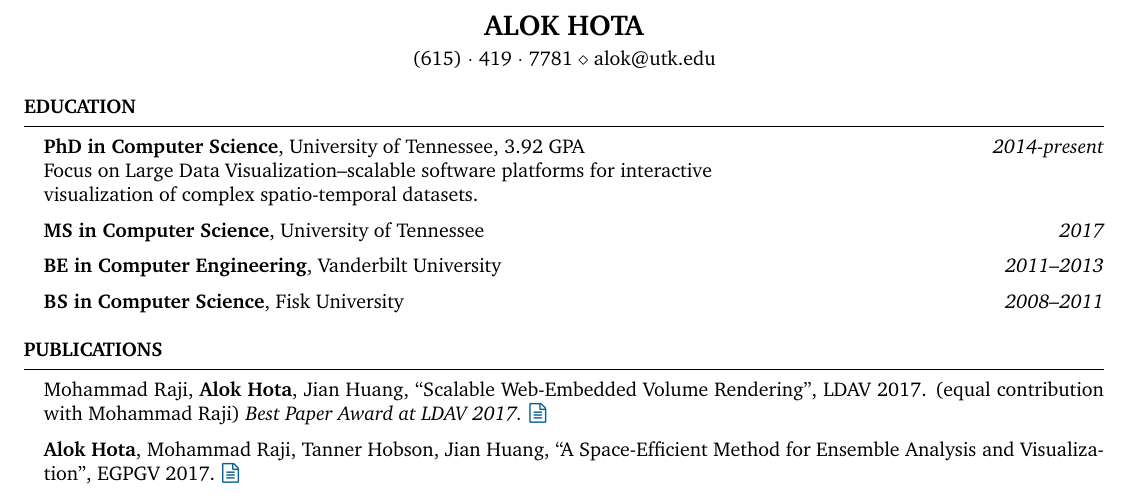
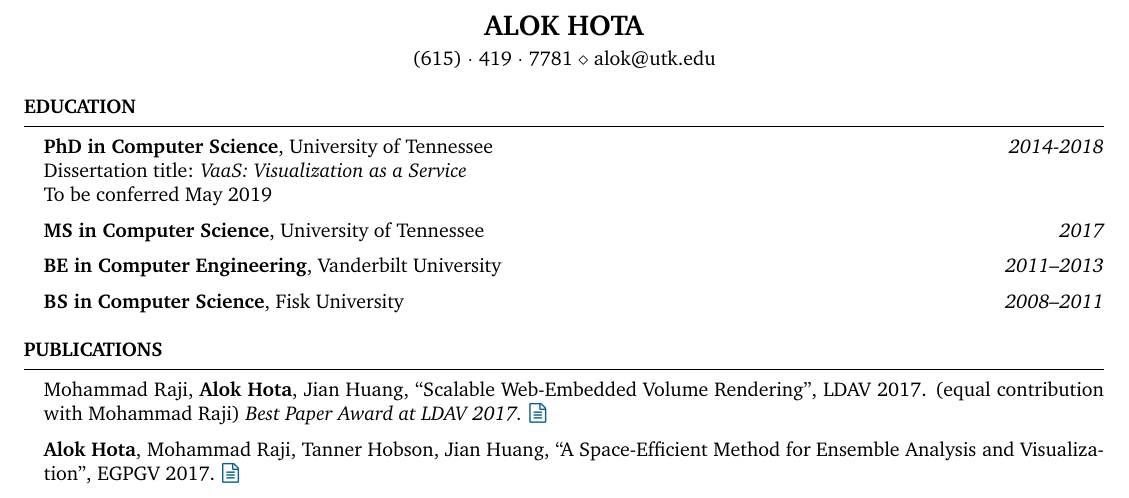
Before and after one commit to ahota/resume, a LaTeX CV (resume.tex): part of the page, cut so that both start at the same text. Compiled offline with pdfLaTeX.

Commit message:
added dissertation title and conferral date

```diff
--- a/resume.tex
+++ b/resume.tex
@@ -43,9 +43,9 @@
 
 \begin{rSection}{Education}
 
-{{\bf PhD in Computer Science}, University of Tennessee, 3.92 GPA} \hfill {\em 2014-present} \\
-%\textbf{PhD in Computer Science}, 3.92 GPA \\
-Focus on Large Data Visualization--scalable software platforms for interactive\\visualization of complex spatio-temporal datasets.
+{{\bf PhD in Computer Science}, University of Tennessee} \hfill {\em 2014-2018} \\
+Dissertation title: \emph{VaaS: Visualization as a Service}\\
+To be conferred May 2019
 
 {{\bf MS in Computer Science}, University of Tennessee} \hfill {\em 2017}
 
```
